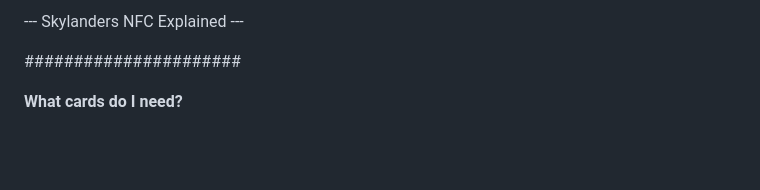
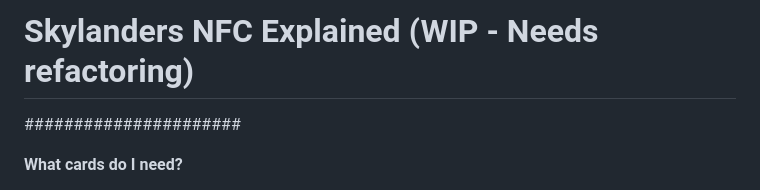
Before and after one commit to skylandersNFC/Docs, a Markdown page: Skylanders_NFC_Explained/README.md, the part around the change. Rendered like a GitHub page; blank space fills up the shorter version.

```diff
--- a/Skylanders_NFC_Explained/README.md
+++ b/Skylanders_NFC_Explained/README.md
@@ -1,4 +1,4 @@
---- Skylanders NFC Explained ---
+# Skylanders NFC Explained (WIP - Needs refactoring)
 
 ######################
 
```
